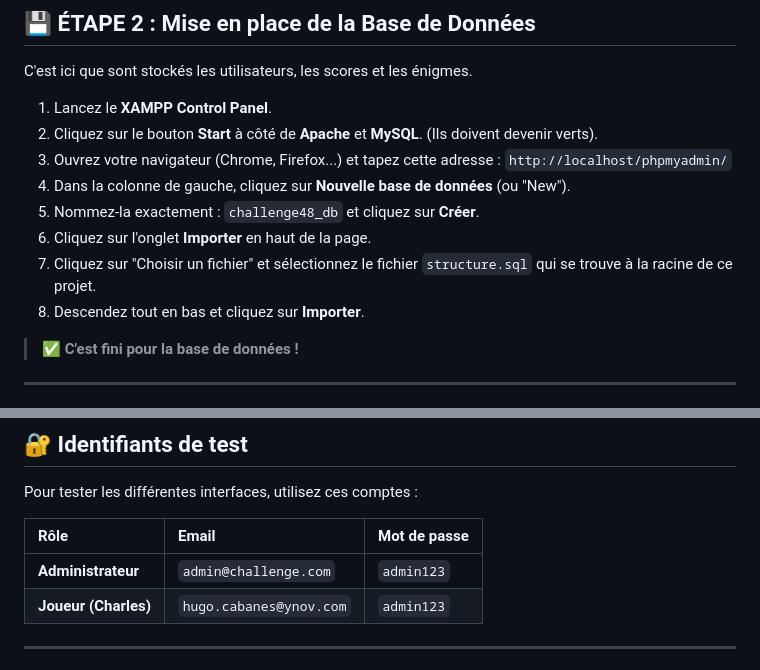
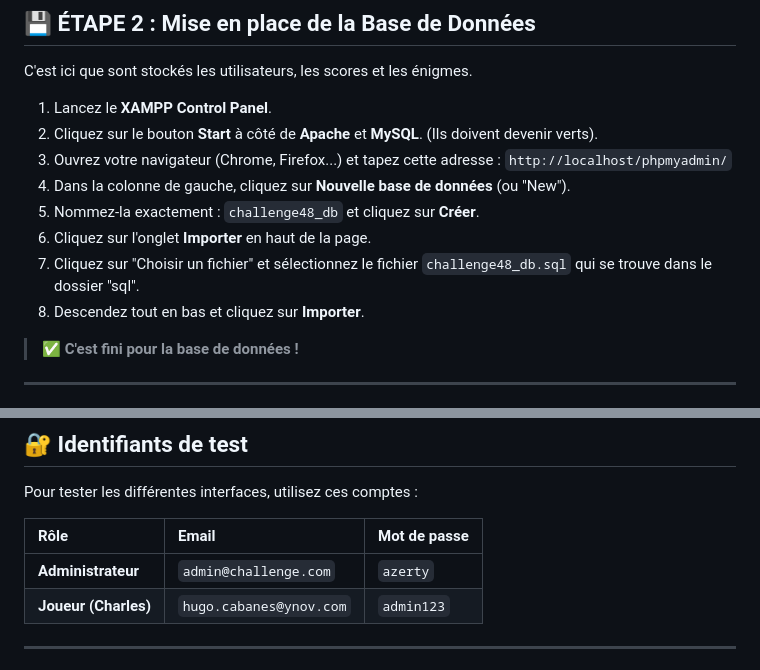
Before and after one commit to LouLFBV/Challenge-48h-2026, a Markdown page: README.md, 2 parts joined by grey strips. GitHub-like rendering.

```diff
--- a/README.md
+++ b/README.md
@@ -22,7 +22,7 @@ C'est ici que sont stockés les utilisateurs, les scores et les énigmes.
 4. Dans la colonne de gauche, cliquez sur **Nouvelle base de données** (ou "New").
 5. Nommez-la exactement : `challenge48_db` et cliquez sur **Créer**.
 6. Cliquez sur l'onglet **Importer** en haut de la page.
-7. Cliquez sur "Choisir un fichier" et sélectionnez le fichier `structure.sql` qui se trouve à la racine de ce projet.
+7. Cliquez sur "Choisir un fichier" et sélectionnez le fichier `challenge48_db.sql` qui se trouve dans le dossier "sql".
 8. Descendez tout en bas et cliquez sur **Importer**.
 
 > ✅ **C'est fini pour la base de données !**
@@ -54,7 +54,7 @@ Pour tester les différentes interfaces, utilisez ces comptes :
 
 | Rôle | Email | Mot de passe |
 | :--- | :--- | :--- |
-| **Administrateur** | `admin@challenge.com` | `admin123` |
+| **Administrateur** | `admin@challenge.com` | `azerty` |
 | **Joueur (Charles)** | `hugo.cabanes@ynov.com` | `admin123` |
 
 ---
```
